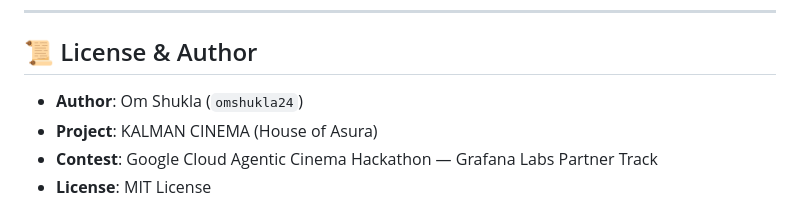
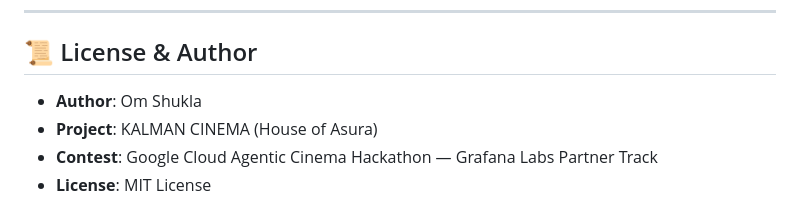
Before and after one commit to omshukla24/Kalman, a Markdown page: README.md, the part around the change. Rendered like a GitHub page.

Commit message:
docs: clean author name in README

```diff
--- a/README.md
+++ b/README.md
@@ -356,7 +356,7 @@ tests/test_version_lineage.py ..                                         [100%]
 
 ## 📜 License & Author
 
-* **Author**: Om Shukla (`omshukla24`)
+* **Author**: Om Shukla
 * **Project**: KALMAN CINEMA (House of Asura)
 * **Contest**: Google Cloud Agentic Cinema Hackathon — Grafana Labs Partner Track
 * **License**: MIT License
```
